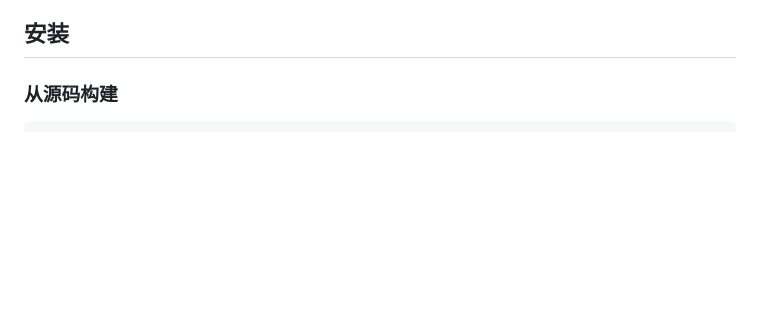
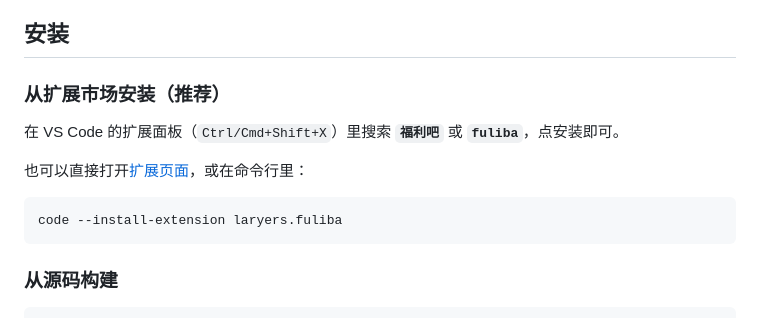
Before and after one commit to tom-hanks/vscode-fuliba, a Markdown page: README.md, the part around the change. GitHub-like rendering; blank space fills up the shorter version.

Commit message:
docs: 补上从扩展市场安装的说明

````diff
--- a/README.md
+++ b/README.md
@@ -13,6 +13,16 @@
 - **搜索**：在 VS Code 里直接搜帖子
 
 ## 安装
+
+### 从扩展市场安装（推荐）
+
+在 VS Code 的扩展面板（`Ctrl/Cmd+Shift+X`）里搜索 **`福利吧`** 或 **`fuliba`**，点安装即可。
+
+也可以直接打开[扩展页面](https://marketplace.visualstudio.com/items?itemName=laryers.fuliba)，或在命令行里：
+
+```bash
+code --install-extension laryers.fuliba
+```
 
 ### 从源码构建
 
````
